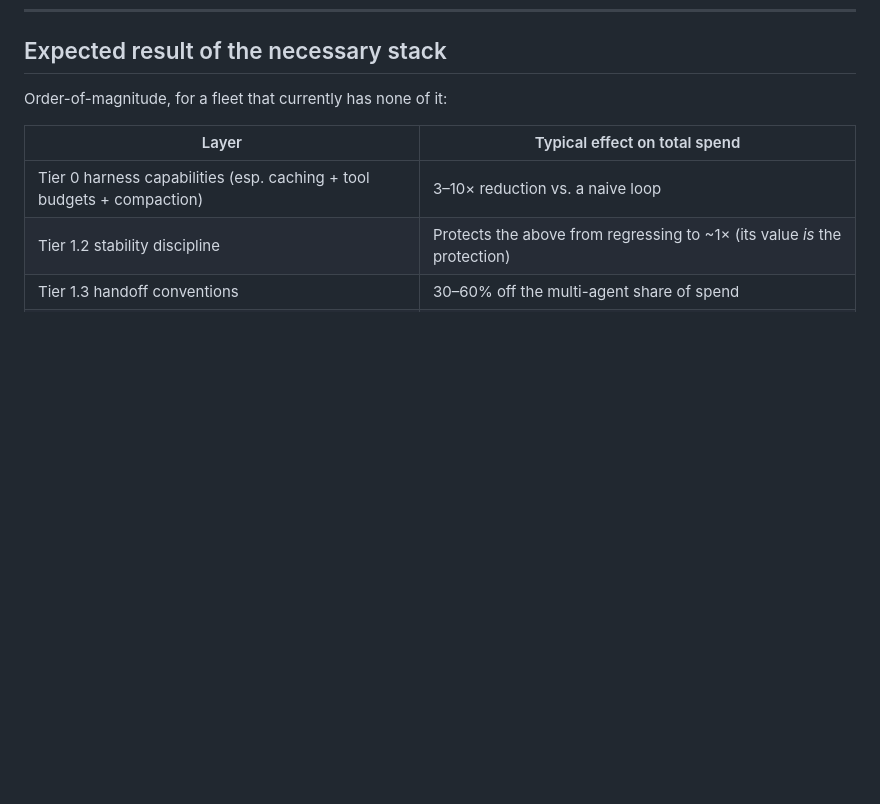
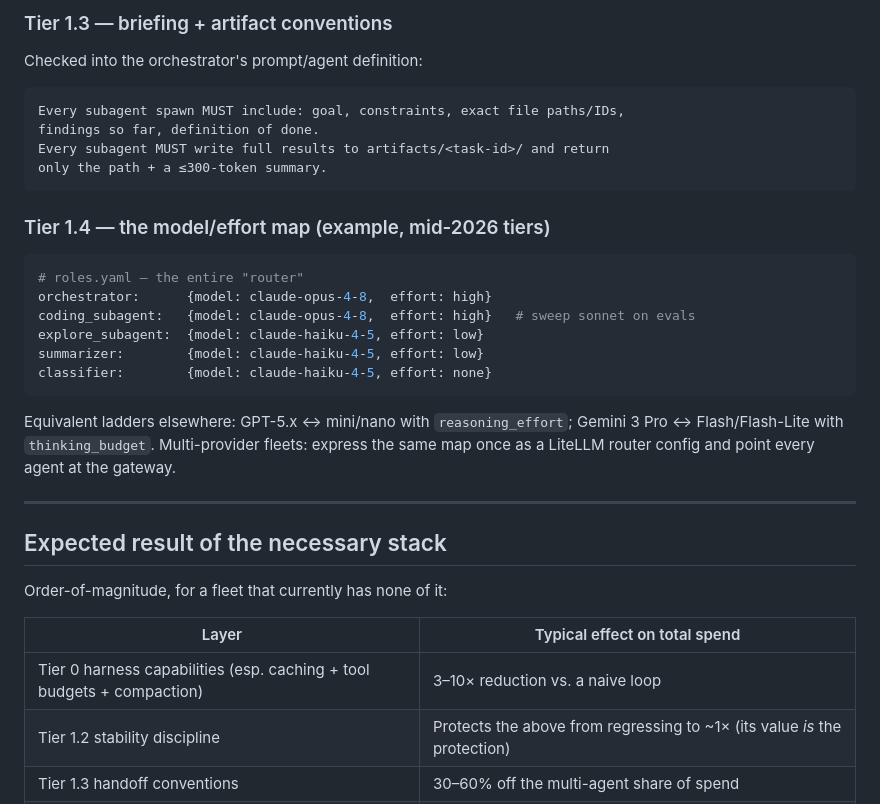
Before and after one commit to dungnm02/token-optimizer, a Markdown page: solutions/recommended-setup.md, the part around one of its changes. GitHub-like rendering; blank space fills up the shorter version.

````diff
--- a/solutions/recommended-setup.md
+++ b/solutions/recommended-setup.md
@@ -180,3 +228,32 @@ the best effort-to-payoff ratio in the entire catalog.
+### Tier 1.3 — briefing + artifact conventions
+
+Checked into the orchestrator's prompt/agent definition:
+
+```markdown
+Every subagent spawn MUST include: goal, constraints, exact file paths/IDs,
+findings so far, definition of done.
+Every subagent MUST write full results to artifacts/<task-id>/ and return
+only the path + a ≤300-token summary.
+```
+
+### Tier 1.4 — the model/effort map (example, mid-2026 tiers)
+
+```yaml
+# roles.yaml — the entire "router"
+orchestrator:      {model: claude-opus-4-8,  effort: high}
+coding_subagent:   {model: claude-opus-4-8,  effort: high}   # sweep sonnet on evals
+explore_subagent:  {model: claude-haiku-4-5, effort: low}
+summarizer:        {model: claude-haiku-4-5, effort: low}
+classifier:        {model: claude-haiku-4-5, effort: none}
+```
+
+Equivalent ladders elsewhere: GPT-5.x ↔ mini/nano with `reasoning_effort`;
+Gemini 3 Pro ↔ Flash/Flash-Lite with `thinking_budget`. Multi-provider
+fleets: express the same map once as a LiteLLM router config and point every
+agent at the gateway.
+
+---
+
 ## Expected result of the necessary stack
 
 Order-of-magnitude, for a fleet that currently has none of it:
````
Also changed, not shown: other parts of solutions/recommended-setup.md (+48 -0 lines).
